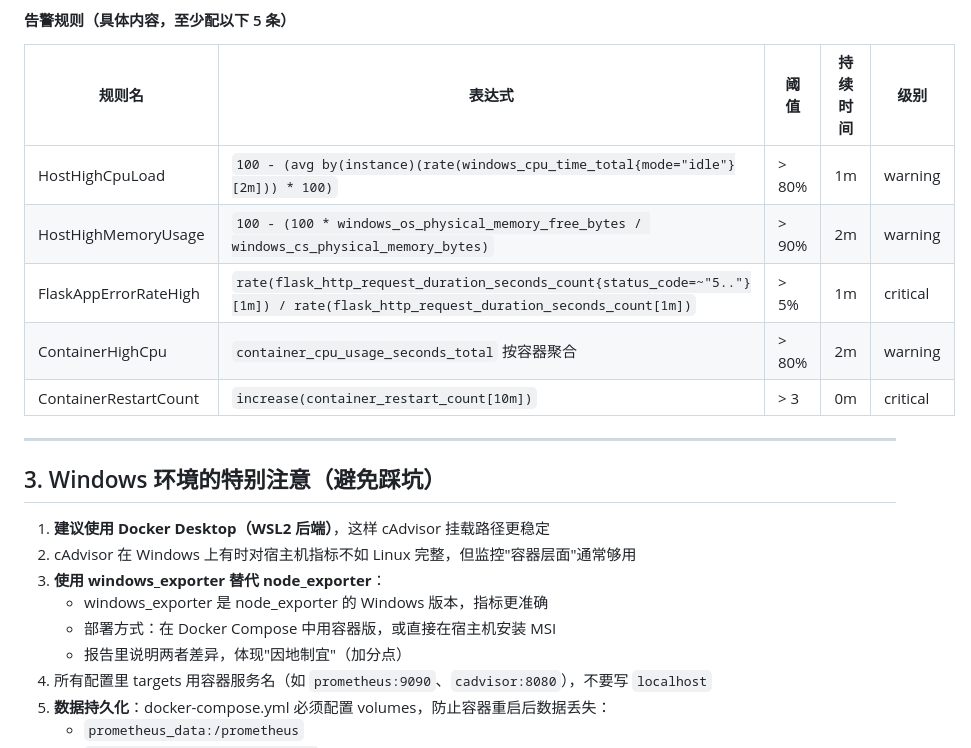
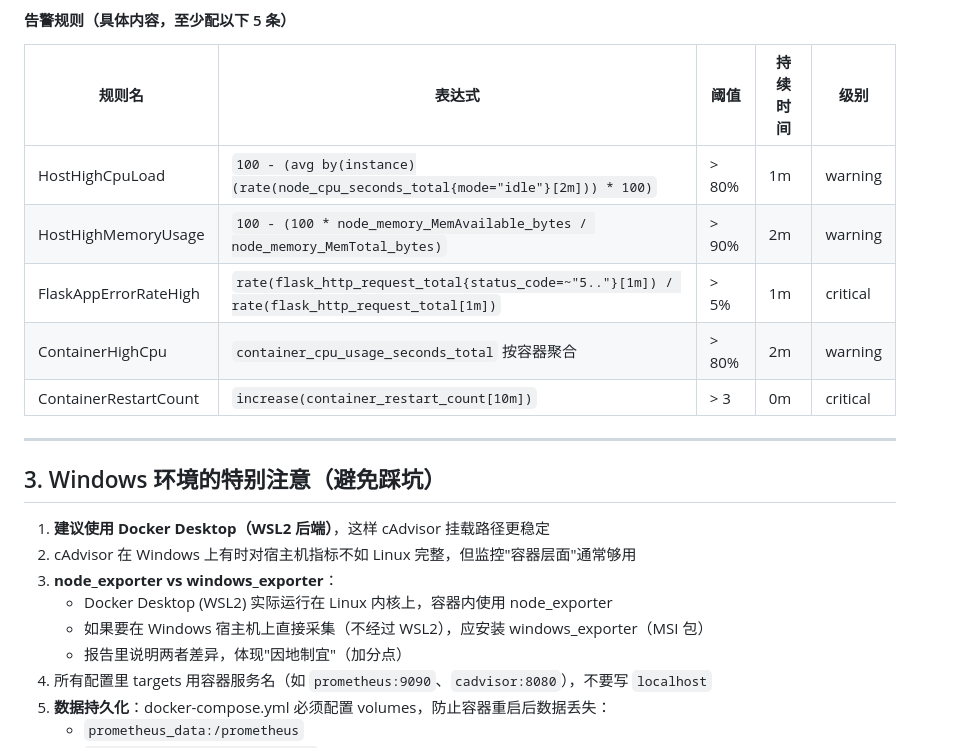
Before and after one commit to oumi-2and11/monitoring-stack, a Markdown page: 项目文档/项目文件架构.md, the part around one of its changes. Rendered like a GitHub page.

```diff
--- a/项目文档/项目文件架构.md
+++ b/项目文档/项目文件架构.md
@@ -193,9 +191,9 @@ monitoring-stack/
 
 | 规则名 | 表达式 | 阈值 | 持续时间 | 级别 |
 |---|---|---|---|---|
-| HostHighCpuLoad | `100 - (avg by(instance)(rate(windows_cpu_time_total{mode="idle"}[2m])) * 100)` | > 80% | 1m | warning |
-| HostHighMemoryUsage | `100 - (100 * windows_os_physical_memory_free_bytes / windows_cs_physical_memory_bytes)` | > 90% | 2m | warning |
-| FlaskAppErrorRateHigh | `rate(flask_http_request_duration_seconds_count{status_code=~"5.."}[1m]) / rate(flask_http_request_duration_seconds_count[1m])` | > 5% | 1m | critical |
+| HostHighCpuLoad | `100 - (avg by(instance)(rate(node_cpu_seconds_total{mode="idle"}[2m])) * 100)` | > 80% | 1m | warning |
+| HostHighMemoryUsage | `100 - (100 * node_memory_MemAvailable_bytes / node_memory_MemTotal_bytes)` | > 90% | 2m | warning |
+| FlaskAppErrorRateHigh | `rate(flask_http_request_total{status_code=~"5.."}[1m]) / rate(flask_http_request_total[1m])` | > 5% | 1m | critical |
 | ContainerHighCpu | `container_cpu_usage_seconds_total` 按容器聚合 | > 80% | 2m | warning |
 | ContainerRestartCount | `increase(container_restart_count[10m])` | > 3 | 0m | critical |
 
@@ -205,9 +203,9 @@ monitoring-stack/
 
 1. **建议使用 Docker Desktop（WSL2 后端）**，这样 cAdvisor 挂载路径更稳定
 2. cAdvisor 在 Windows 上有时对宿主机指标不如 Linux 完整，但监控"容器层面"通常够用
-3. **使用 windows_exporter 替代 node_exporter**：
-	- windows_exporter 是 node_exporter 的 Windows 版本，指标更准确
-	- 部署方式：在 Docker Compose 中用容器版，或直接在宿主机安装 MSI
+3. **node_exporter vs windows_exporter**：
+	- Docker Desktop (WSL2) 实际运行在 Linux 内核上，容器内使用 node_exporter
+	- 如果要在 Windows 宿主机上直接采集（不经过 WSL2），应安装 windows_exporter（MSI 包）
 	- 报告里说明两者差异，体现"因地制宜"（加分点）
 4. 所有配置里 targets 用容器服务名（如 `prometheus:9090`、`cadvisor:8080`），不要写 `localhost`
 5. **数据持久化**：docker-compose.yml 必须配置 volumes，防止容器重启后数据丢失：
```
Also changed, not shown: other parts of 项目文档/项目文件架构.md (+57 -59 lines).
